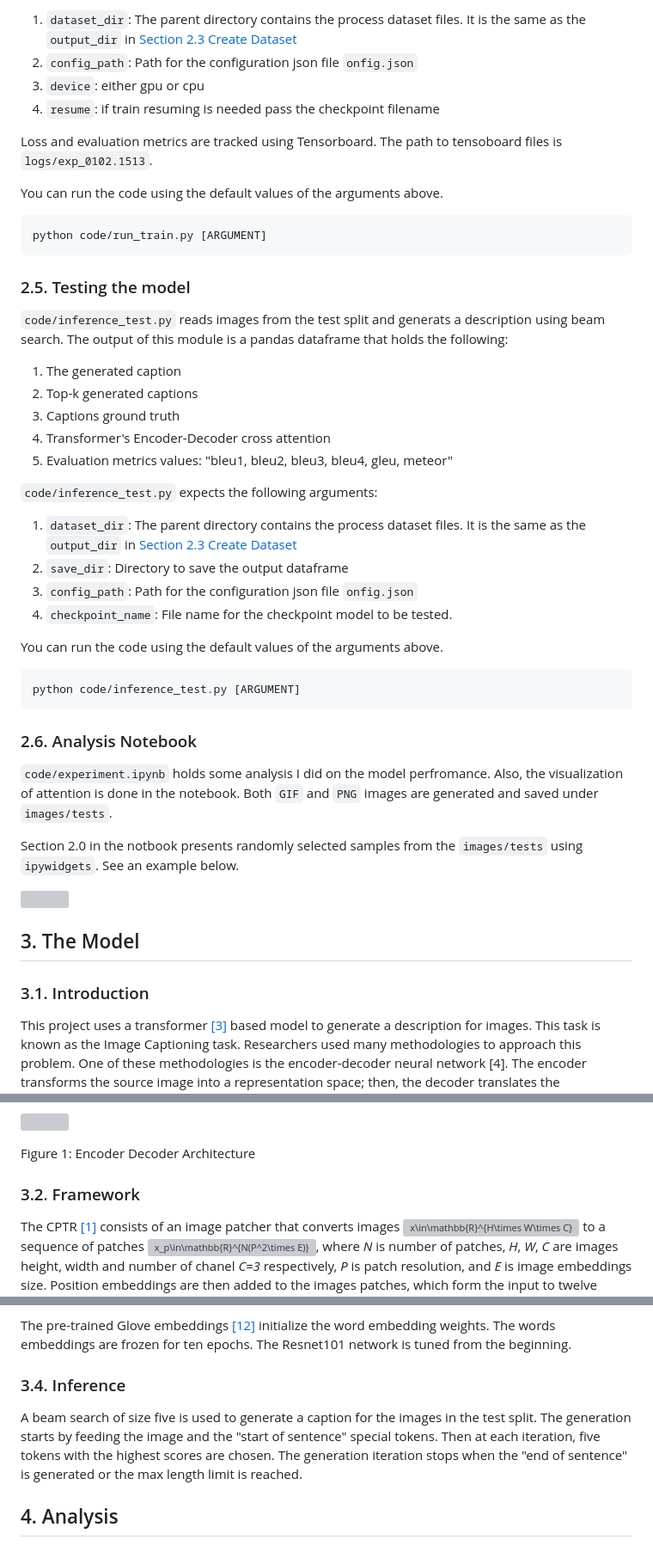
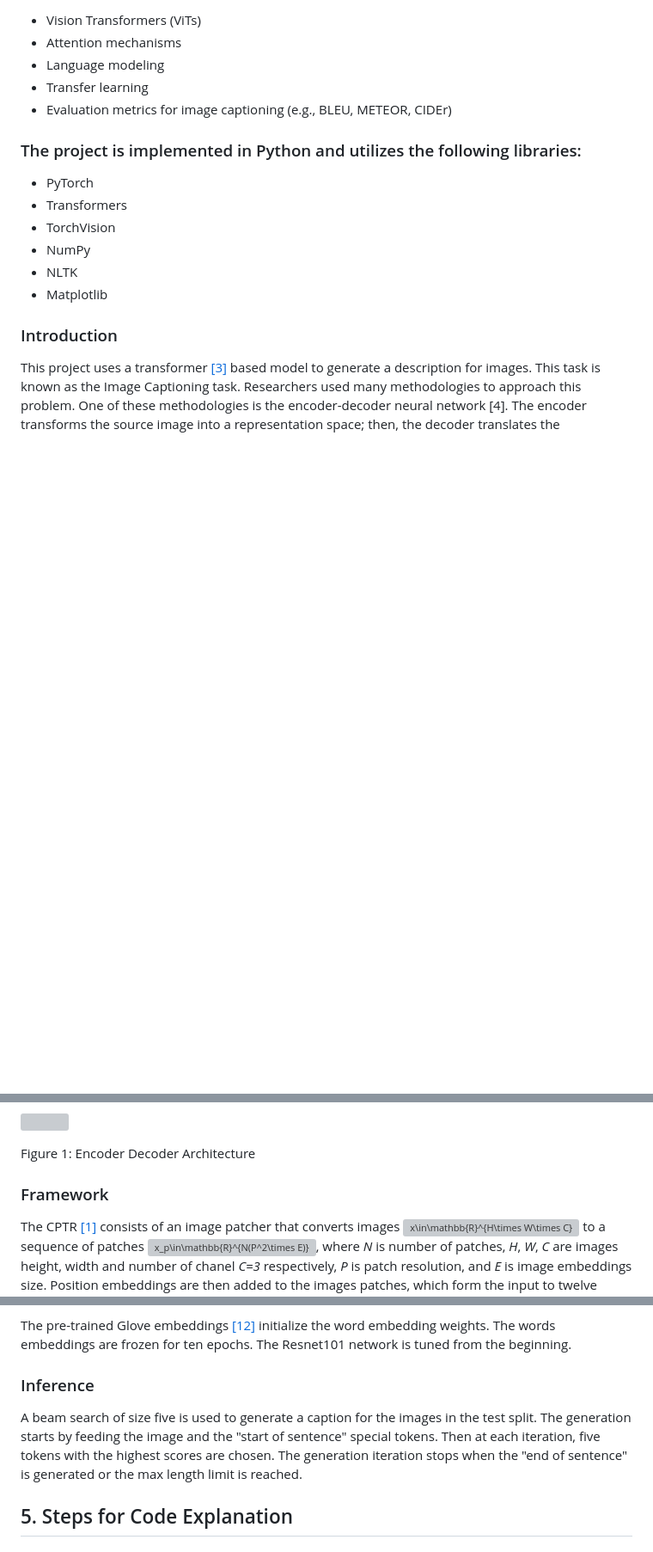
Before and after one commit to CapstoneProjectimagecaptioning/image_captioning_transformer, a Markdown page: README.md, 3 parts joined by grey strips. Shown at 86% size. Drawn GitHub-style; blank space fills up the shorter version; grey boxes are pictures that could not be loaded.

````diff
--- a/README.md
+++ b/README.md
@@ -126,58 +94,20 @@ The code will save under the `output_dir` the following files:
 
-  1. `dataset_dir`: The parent directory contains the process dataset files. It
-     is the same as the `output_dir` in [Section 2.3 Create
-     Dataset](#23-create-dataset)
-  2. `config_path`: Path for the configuration json file `onfig.json`
-  3. `device`: either gpu or cpu
-  4. `resume`: if train resuming is needed pass the checkpoint filename
+- Vision Transformers (ViTs)
+- Attention mechanisms
+- Language modeling
+- Transfer learning
+- Evaluation metrics for image captioning (e.g., BLEU, METEOR, CIDEr)
 
-Loss and evaluation metrics are tracked using Tensorboard. The path to tensoboard files is `logs/exp_0102.1513`.
+### The project is implemented in Python and utilizes the following libraries:
 
-You can run the code using the default values of the arguments above.
+- PyTorch
+- Transformers
+- TorchVision
+- NumPy
+- NLTK
+- Matplotlib
 
-```
-python code/run_train.py [ARGUMENT]
-```
-
-### 2.5. Testing the model
-
-`code/inference_test.py` reads images from the test split and generats a description using beam search. The output
-of this module is a pandas dataframe that holds the following:
-
-  1. The generated caption
-  2. Top-k generated captions
-  3. Captions ground truth
-  4. Transformer's Encoder-Decoder cross attention
-  5. Evaluation metrics values: "bleu1, bleu2, bleu3, bleu4, gleu, meteor"
-
-`code/inference_test.py` expects the following arguments:
-
-  1. `dataset_dir`: The parent directory contains the process dataset files. It
-     is the same as the `output_dir` in [Section 2.3 Create
-     Dataset](#23-create-dataset)
-  2. `save_dir`: Directory to save the output dataframe
-  3. `config_path`: Path for the configuration json file `onfig.json`
-  4. `checkpoint_name`: File name for the checkpoint model to be tested.
-
-You can run the code using the default values of the arguments above.
-
-```
-python code/inference_test.py [ARGUMENT]
-```
-
-### 2.6. Analysis Notebook
-
-`code/experiment.ipynb` holds some analysis I did on the model perfromance. Also, the visualization of
-attention is done in the notebook. Both `GIF` and `PNG` images are generated and saved under `images/tests`.
-
-Section 2.0 in the notbook presents randomly selected samples from the `images/tests` using `ipywidgets`. See an example below.
-
-<img src="https://github.com/zarzouram/xformer_img_captnng/blob/main/images/report/firefox_H4tRhSVOok.gif" width="80%" padding="100px 100px 100px 100px">
-
-
-## 3. The Model
-
-### 3.1. Introduction
+### Introduction
 
 This project uses a transformer [[3]](#3) based model to generate a description
 for images. This task is known as the Image Captioning task. Researchers used
@@ -205,7 +135,7 @@ width="80%" padding="100px 100px 100px 10px">
 
 Figure 1: Encoder Decoder Architecture
 
-### 3.2. Framework
+### Framework
 
 The CPTR [[1]](#1) consists of an image patcher that converts images
 ![x\in\mathbb{R}^{H\times W\times
@@ -275,7 +205,7 @@ The pre-trained Glove embeddings [[12]](#12) initialize the word embedding
 weights. The words embeddings are frozen for ten epochs. The Resnet101 network
 is tuned from the beginning.
 
-### 3.4. Inference
+### Inference
 
 A beam search of size five is used to generate a caption for the images in the
 test split. The generation starts by feeding the image and the "start of
@@ -283,5 +213,5 @@ sentence" special tokens. Then at each iteration, five tokens with the highest
 scores are chosen. The generation iteration stops when the "end of sentence" is
 generated or the max length limit is reached.
 
-## 4. Analysis
+## 5. Steps for Code Explanation
 
````
Also changed, not shown: other parts of README.md (+161 -104 lines).
